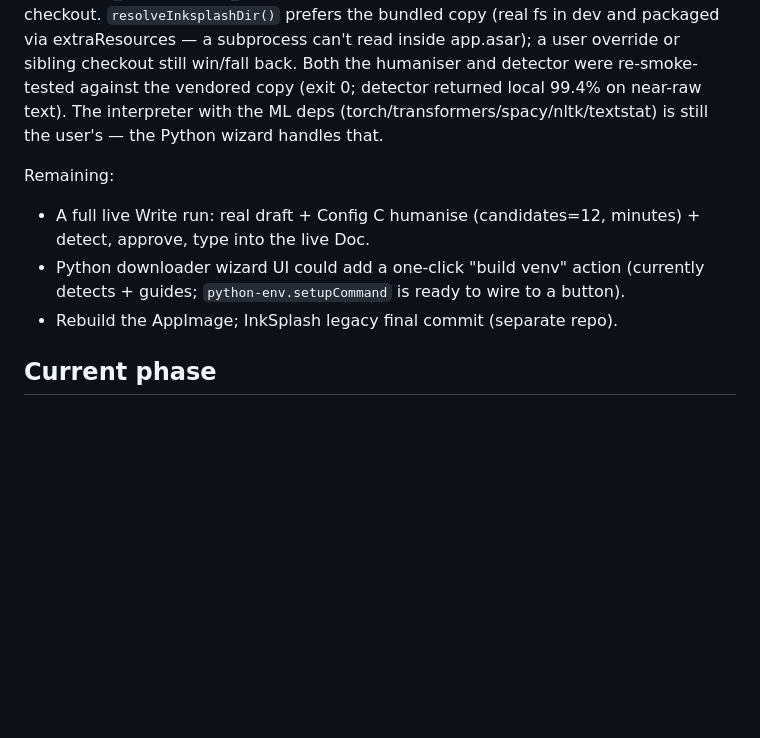
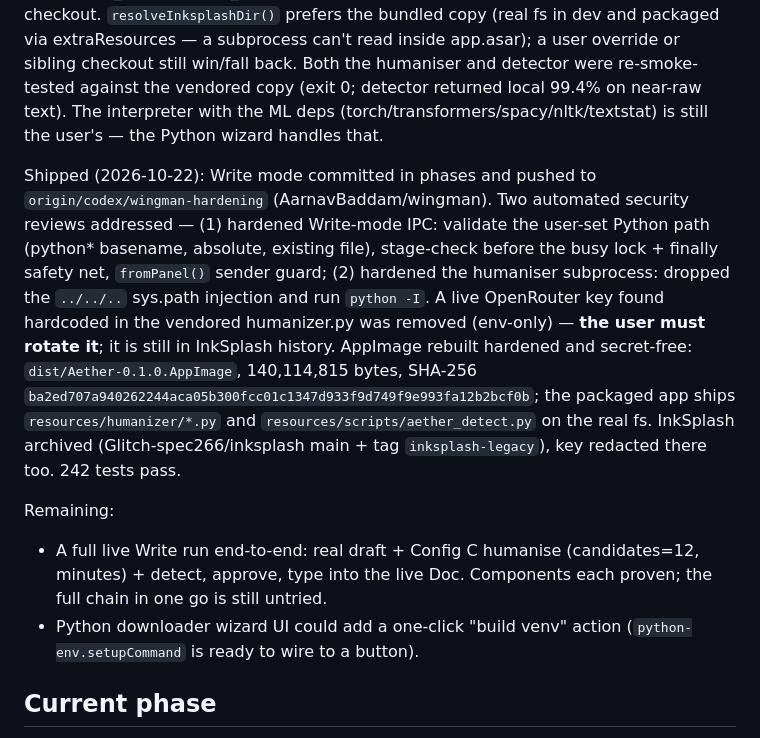
Before and after one commit to AarnavBaddam/wingman, a Markdown page: project.md, the part around the change. Drawn GitHub-style; blank space fills up the shorter version.

Commit message:
docs(write): record shipping, security hardening, and the AppImage hash
Co-Authored-By: Claude Opus 4.8 <noreply@anthropic.com>

```diff
--- a/project.md
+++ b/project.md
@@ -26,10 +26,26 @@ Write mode is code-complete and verified end-to-end except a full live run with
 
 Self-contained humaniser (2026-10-22): the InkSplash Config C pipeline is now vendored into `humanizer/` (humanize_cli.py, humanizer.py, stealth_humanizer.py + train/{local_detector,prep_data,eval}.py), so Aether no longer needs a sibling InkSplash checkout. `resolveInksplashDir()` prefers the bundled copy (real fs in dev and packaged via extraResources — a subprocess can't read inside app.asar); a user override or sibling checkout still win/fall back. Both the humaniser and detector were re-smoke-tested against the vendored copy (exit 0; detector returned local 99.4% on near-raw text). The interpreter with the ML deps (torch/transformers/spacy/nltk/textstat) is still the user's — the Python wizard handles that.
 
+Shipped (2026-10-22): Write mode committed in phases and pushed to
+`origin/codex/wingman-hardening` (AarnavBaddam/wingman). Two automated security
+reviews addressed — (1) hardened Write-mode IPC: validate the user-set Python
+path (python* basename, absolute, existing file), stage-check before the busy
+lock + finally safety net, `fromPanel()` sender guard; (2) hardened the humaniser
+subprocess: dropped the `../../..` sys.path injection and run `python -I`. A live
+OpenRouter key found hardcoded in the vendored humanizer.py was removed (env-only)
+— **the user must rotate it**; it is still in InkSplash history. AppImage rebuilt
+hardened and secret-free: `dist/Aether-0.1.0.AppImage`, 140,114,815 bytes,
+SHA-256 `ba2ed707a940262244aca05b300fcc01c1347d933f9d749f9e993fa12b2bcf0b`; the
+packaged app ships `resources/humanizer/*.py` and `resources/scripts/aether_detect.py`
+on the real fs. InkSplash archived (Glitch-spec266/inksplash main + tag
+`inksplash-legacy`), key redacted there too. 242 tests pass.
+
 Remaining:
-- A full live Write run: real draft + Config C humanise (candidates=12, minutes) + detect, approve, type into the live Doc.
-- Python downloader wizard UI could add a one-click "build venv" action (currently detects + guides; `python-env.setupCommand` is ready to wire to a button).
-- Rebuild the AppImage; InkSplash legacy final commit (separate repo).
+- A full live Write run end-to-end: real draft + Config C humanise (candidates=12,
+  minutes) + detect, approve, type into the live Doc. Components each proven; the
+  full chain in one go is still untried.
+- Python downloader wizard UI could add a one-click "build venv" action
+  (`python-env.setupCommand` is ready to wire to a button).
 
 ## Current phase
 
```
